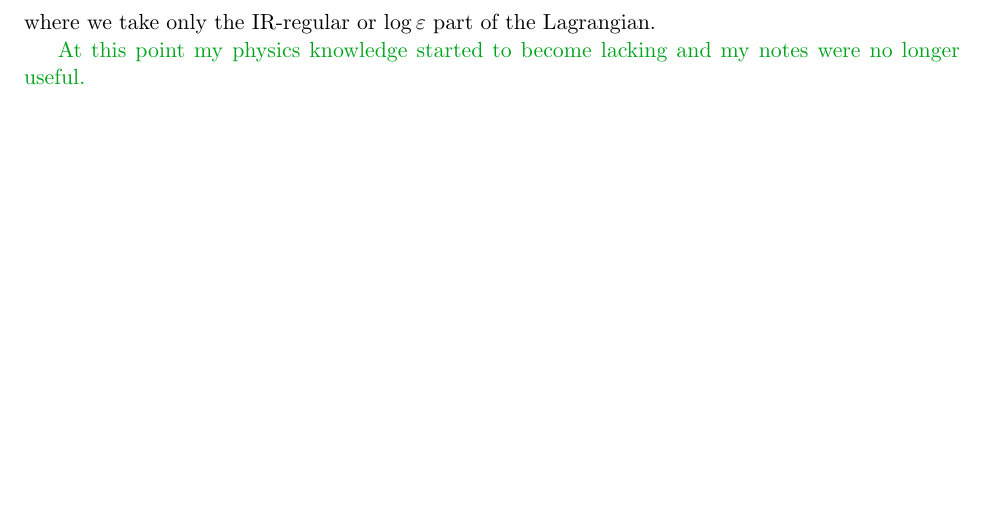
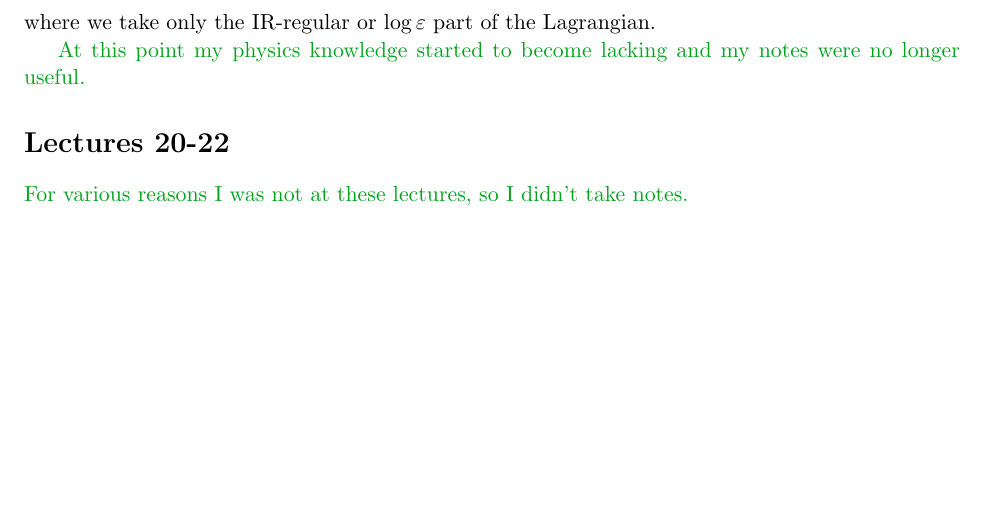
Before and after one commit to esselltwo/QFTII, a LaTeX document (main.tex, which reads lec/last-lectures.tex): part of page 46 of 46, cut so that both start at the same text. Compiled offline with pdfLaTeX.

Commit message:
Last lectures

```diff
--- /dev/null
+++ b/lec/last-lectures.tex
@@ -0,0 +1,3 @@
+%!TeX root = ../main.tex
+\section*{Lectures 20-22}
+\me{For various reasons I was not at these lectures, so I didn't take notes.}
--- a/main.tex
+++ b/main.tex
@@ -59,4 +59,5 @@
 \input{lec/lecture17}
 \input{lec/lecture18}
 \input{lec/lecture19}
+\input{lec/last-lectures}
 \end{document}
```
